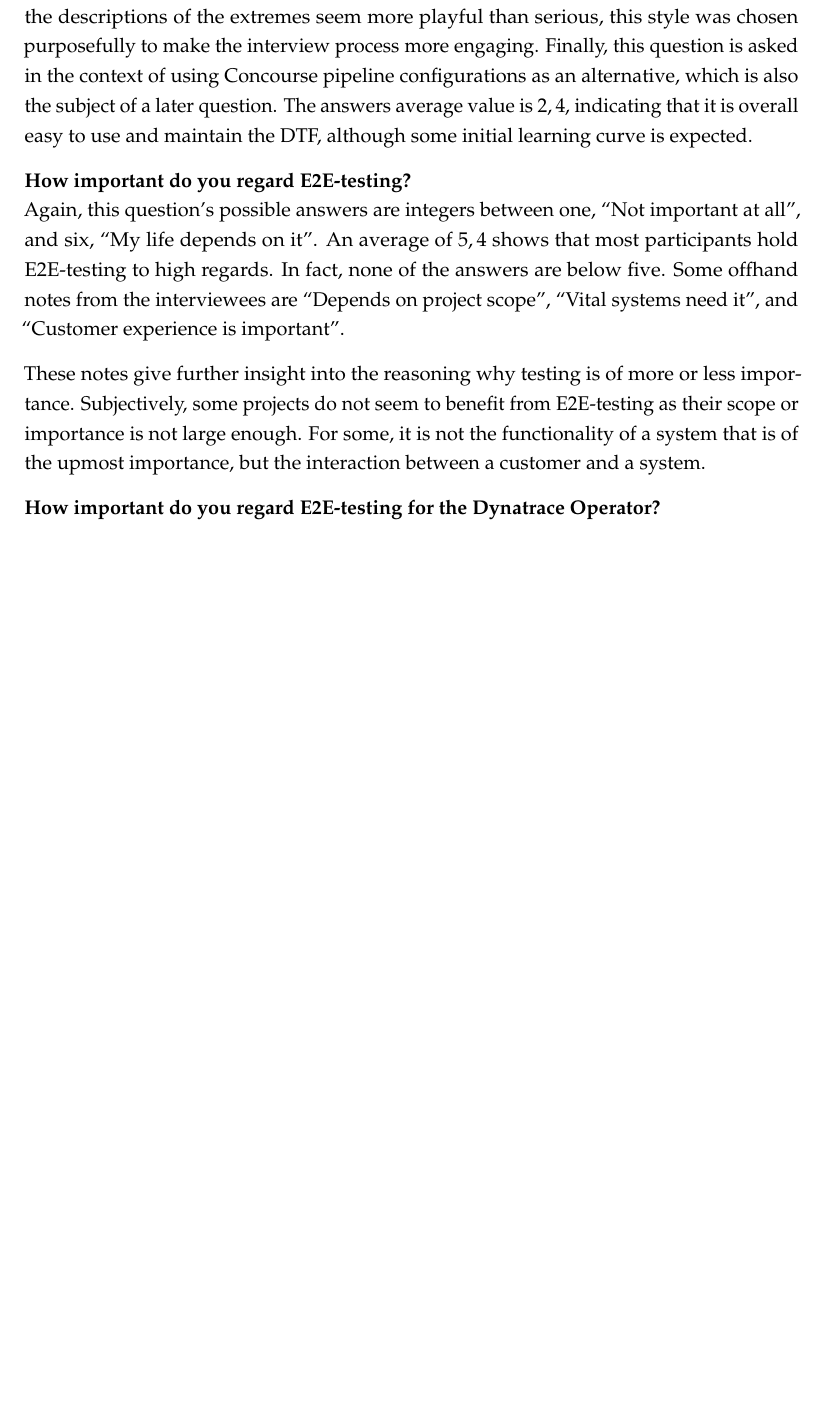
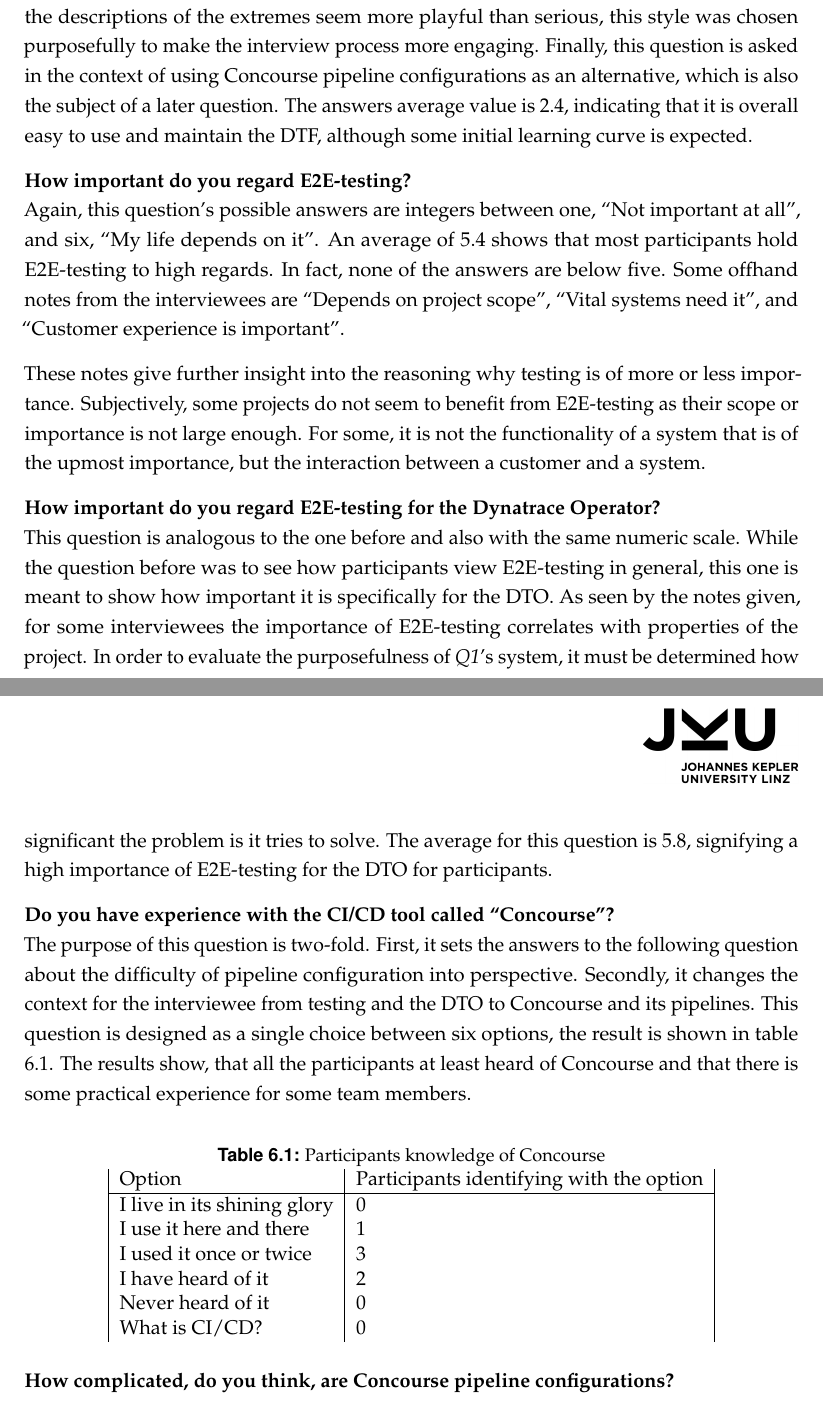
Before and after one commit to meik99/MastersThesis, a LaTeX thesis (MAIN.tex, which reads chapters/evaluation.tex): part of page 61 of 65 before the commit and two parts of pages 61 and 62 of 66 after it, the two joined at a grey line, cut so that both start at the same text, the shorter picture padded with empty space. Compiled offline with pdfLaTeX.

Commit message:
added more questions

```diff
--- a/chapters/evaluation.tex
+++ b/chapters/evaluation.tex
@@ -60,11 +60,11 @@ This questions intention is to get a numeric value of a persons perceived diffic
 The answer can be an integer between one, described as ``Easy, hardly an inconvenience'', and six, ``Complicated as a four dimensional Rubik's cube''.
 Although the descriptions of the extremes seem more playful than serious, this style was chosen purposefully to make the interview process more engaging.
 Finally, this question is asked in the context of using Concourse pipeline configurations as an alternative, which is also the subject of a later question.
-The answers average value is $2,4$, indicating that it is overall easy to use and maintain the DTF, although some initial learning curve is expected.
+The answers average value is $2.4$, indicating that it is overall easy to use and maintain the DTF, although some initial learning curve is expected.
 
 \textbf{How important do you regard E2E-testing?}\\
 Again, this question's possible answers are integers between one, ``Not important at all'', and six, ``My life depends on it''.
-An average of $5,4$ shows that most participants hold E2E-testing to high regards.
+An average of $5.4$ shows that most participants hold E2E-testing to high regards.
 In fact, none of the answers are below five.
 Some offhand notes from the interviewees are ``Depends on project scope'', ``Vital systems need it'', and ``Customer experience is important''.
 
@@ -73,3 +73,33 @@ Subjectively, some projects do not seem to benefit from E2E-testing as their sco
 For some, it is not the functionality of a system that is of the upmost importance, but the interaction between a customer and a system.
 
 \textbf{How important do you regard E2E-testing for the Dynatrace Operator?}\\
+This question is analogous to the one before and also with the same numeric scale.
+While the question before was to see how participants view E2E-testing in general, this one is meant to show how important it is specifically for the DTO.
+As seen by the notes given, for some interviewees the importance of E2E-testing correlates with properties of the project.
+In order to evaluate the purposefulness of \textit{Q1}'s system, it must be determined how significant the problem is it tries to solve.
+The average for this question is $5.8$, signifying a high importance of E2E-testing for the DTO for participants.
+
+\textbf{Do you have experience with the CI/CD tool called ``Concourse''?}\\
+The purpose of this question is two-fold.
+First, it sets the answers to the following question about the difficulty of pipeline configuration into perspective.
+Secondly, it changes the context for the interviewee from testing and the DTO to Concourse and its pipelines.
+This question is designed as a single choice between six options, the result is shown in table \ref{tab:participants-knowledge-of-concourse}.
+The results show, that all the participants at least heard of Concourse and that there is some practical experience for some team members.
+
+\begin{table}[h]
+    \centering
+    \caption{Participants knowledge of Concourse}
+    \label{tab:participants-knowledge-of-concourse}
+    \begin{tabular}{|l|l|}
+        Option & Participants identifying with the option \\
+        \hline
+        I live in its shining glory & 0 \\
+        I use it here and there & 1 \\
+        I used it once or twice & 3 \\
+        I have heard of it & 2 \\
+        Never heard of it & 0 \\
+        What is CI/CD? & 0 \\
+    \end{tabular}
+\end{table}
+
+\textbf{How complicated, do you think, are Concourse pipeline configurations?}
```
